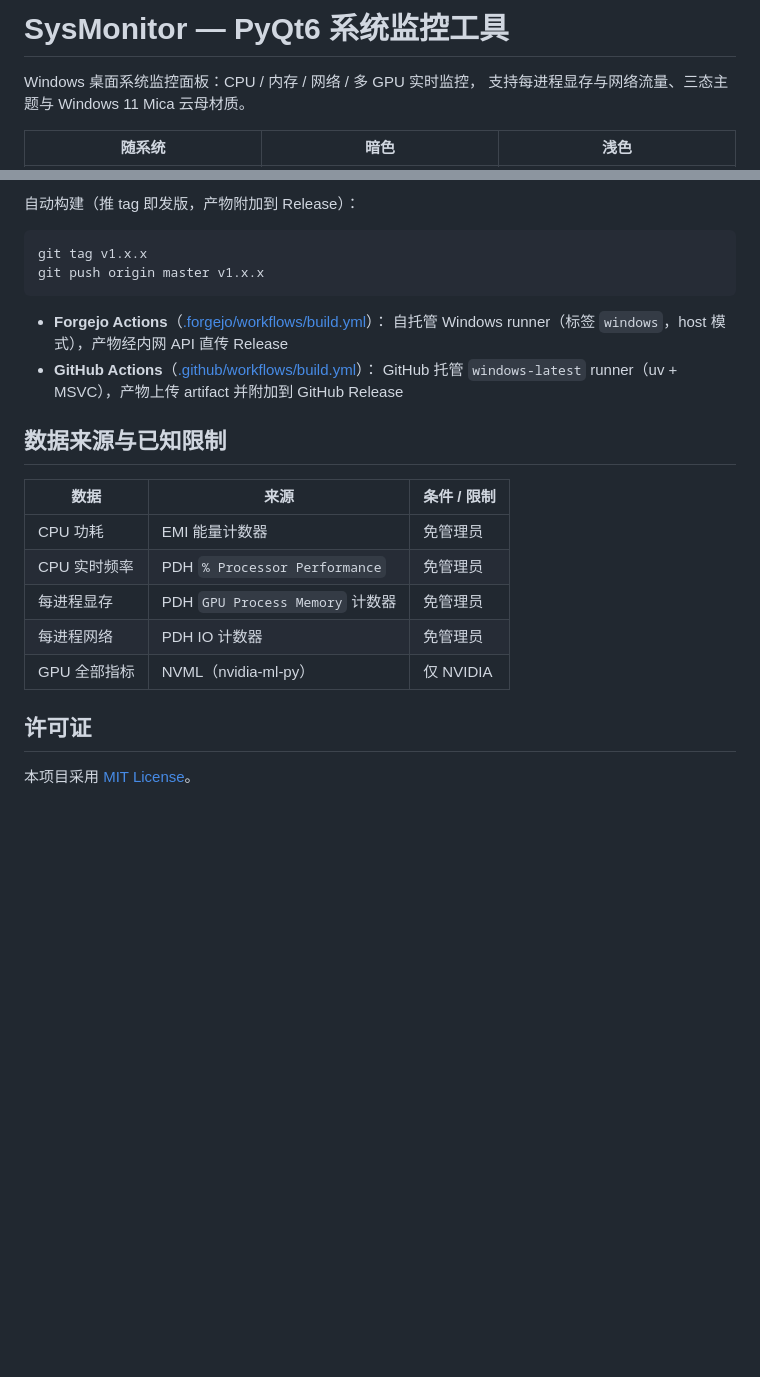
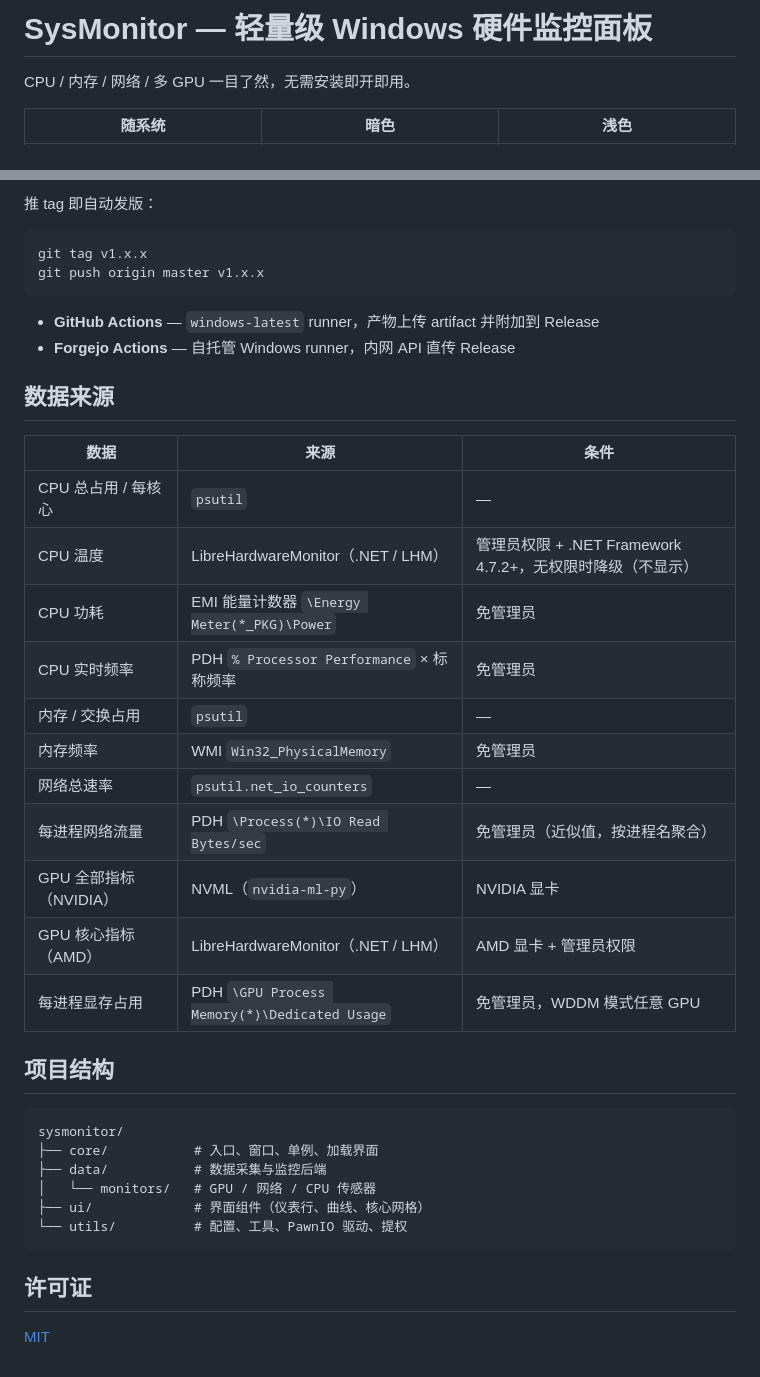
Before and after one commit to NomadAnget/Sysmonitor, a Markdown page: README.md, 2 parts joined by grey strips. GitHub-like rendering; blank space fills up the shorter version.

````diff
--- a/README.md
+++ b/README.md
@@ -1,7 +1,6 @@
-# SysMonitor — PyQt6 系统监控工具
+# SysMonitor — 轻量级 Windows 硬件监控面板
 
-Windows 桌面系统监控面板：CPU / 内存 / 网络 / 多 GPU 实时监控，
-支持每进程显存与网络流量、三态主题与 Windows 11 Mica 云母材质。
+CPU / 内存 / 网络 / 多 GPU 一目了然，无需安装即开即用。
 
 | 随系统 | 暗色 | 浅色 |
 |:---:|:---:|:---:|
@@ -67,26 +69,41 @@ uv run python -m sysmonitor   # 或 uv run python main.py
 
-自动构建（推 tag 即发版，产物附加到 Release）：
+推 tag 即自动发版：
 
 ```powershell
 git tag v1.x.x
 git push origin master v1.x.x
 ```
 
-- **Forgejo Actions**（[.forgejo/workflows/build.yml](.forgejo/workflows/build.yml)）：
-  自托管 Windows runner（标签 `windows`，host 模式），产物经内网 API 直传 Release
-- **GitHub Actions**（[.github/workflows/build.yml](.github/workflows/build.yml)）：
-  GitHub 托管 `windows-latest` runner（uv + MSVC），产物上传 artifact 并附加到 GitHub Release
+- **GitHub Actions** — `windows-latest` runner，产物上传 artifact 并附加到 Release
+- **Forgejo Actions** — 自托管 Windows runner，内网 API 直传 Release
 
-## 数据来源与已知限制
+## 数据来源
 
-| 数据 | 来源 | 条件 / 限制 |
-|------|------|------------|
-| CPU 功耗 | EMI 能量计数器 | 免管理员 |
-| CPU 实时频率 | PDH `% Processor Performance` | 免管理员 |
-| 每进程显存 | PDH `GPU Process Memory` 计数器 | 免管理员 |
-| 每进程网络 | PDH IO 计数器 | 免管理员 |
-| GPU 全部指标 | NVML（nvidia-ml-py） | 仅 NVIDIA |
+| 数据 | 来源 | 条件 |
+|------|------|------|
+| CPU 总占用 / 每核心 | `psutil` | — |
+| CPU 温度 | LibreHardwareMonitor（.NET / LHM） | 管理员权限 + .NET Framework 4.7.2+，无权限时降级（不显示） |
+| CPU 功耗 | EMI 能量计数器 `\Energy Meter(*_PKG)\Power` | 免管理员 |
+| CPU 实时频率 | PDH `% Processor Performance` × 标称频率 | 免管理员 |
+| 内存 / 交换占用 | `psutil` | — |
+| 内存频率 | WMI `Win32_PhysicalMemory` | 免管理员 |
+| 网络总速率 | `psutil.net_io_counters` | — |
+| 每进程网络流量 | PDH `\Process(*)\IO Read Bytes/sec` | 免管理员（近似值，按进程名聚合） |
+| GPU 全部指标（NVIDIA） | NVML（`nvidia-ml-py`） | NVIDIA 显卡 |
+| GPU 核心指标（AMD） | LibreHardwareMonitor（.NET / LHM） | AMD 显卡 + 管理员权限 |
+| 每进程显存占用 | PDH `\GPU Process Memory(*)\Dedicated Usage` | 免管理员，WDDM 模式任意 GPU |
+
+## 项目结构
+
+```
+sysmonitor/
+├── core/           # 入口、窗口、单例、加载界面
+├── data/           # 数据采集与监控后端
+│   └── monitors/   # GPU / 网络 / CPU 传感器
+├── ui/             # 界面组件（仪表行、曲线、核心网格）
+└── utils/          # 配置、工具、PawnIO 驱动、提权
+```
 
 ## 许可证
 
-本项目采用 [MIT License](LICENSE)。
+[MIT](LICENSE)
````
Also changed, not shown: other parts of README.md (+31 -28 lines).
